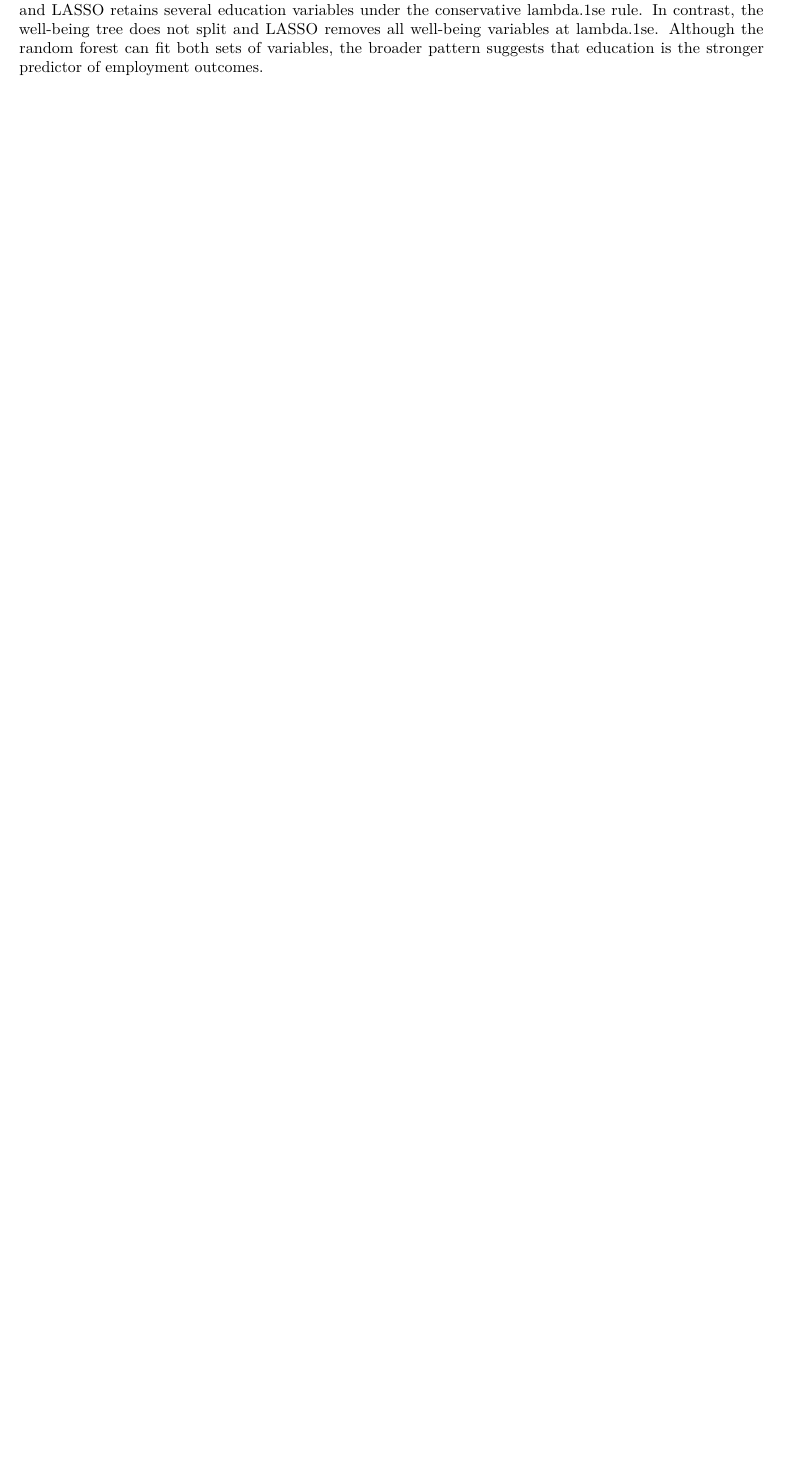
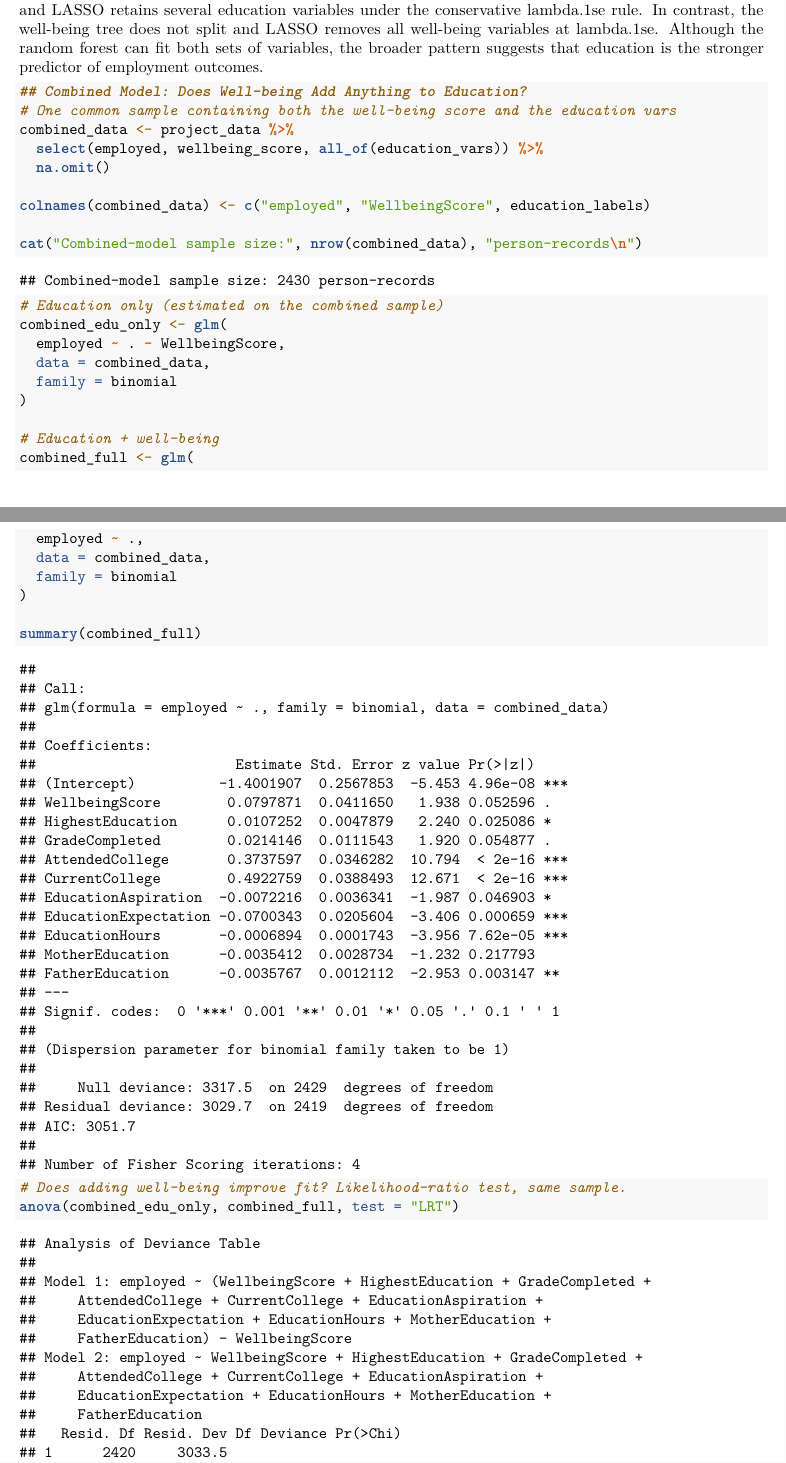
Before and after one commit to qhartuw/Econ-484-project, an R Markdown document (Education&Wellbeing.Rmd): part of page 16 of 16 before the commit and two parts of pages 16 and 17 of 18 after it, the two joined at a grey line, cut so that both start at the same text, the shorter picture padded with empty space. Rendered offline with R 4.5, knitr and Pandoc, then LaTeX, with nearby package versions; code that draws random numbers runs with fixed seeds of ours; some code elsewhere in the file could not run offline.

Commit message:
added a bit at the end for asking the combined question

````diff
--- a/Education&Wellbeing.Rmd
+++ b/Education&Wellbeing.Rmd
@@ -376,3 +376,39 @@
   )
 ```
 Overall, the education variables provide stronger and more stable predictive information than the well-being variables. The education logit model has a much lower AIC, the education tree identifies meaningful splits, and LASSO retains several education variables under the conservative lambda.1se rule. In contrast, the well-being tree does not split and LASSO removes all well-being variables at lambda.1se. Although the random forest can fit both sets of variables, the broader pattern suggests that education is the stronger predictor of employment outcomes.
+
+
+
+```{r}
+## Combined Model: Does Well-being Add Anything to Education?
+# One common sample containing both the well-being score and the education vars
+combined_data <- project_data %>%
+  select(employed, wellbeing_score, all_of(education_vars)) %>%
+  na.omit()
+
+colnames(combined_data) <- c("employed", "WellbeingScore", education_labels)
+
+cat("Combined-model sample size:", nrow(combined_data), "person-records\n")
+```
+
+```{r}
+# Education only (estimated on the combined sample)
+combined_edu_only <- glm(
+  employed ~ . - WellbeingScore,
+  data = combined_data,
+  family = binomial
+)
+
+# Education + well-being
+combined_full <- glm(
+  employed ~ .,
+  data = combined_data,
+  family = binomial
+)
+
+summary(combined_full)
+```
+
+```{r}
+# Does adding well-being improve fit? Likelihood-ratio test, same sample.
+anova(combined_edu_only, combined_full, test = "LRT")
````
Also changed, not shown: Education&Wellbeing.Rmd (5 more changed lines).
